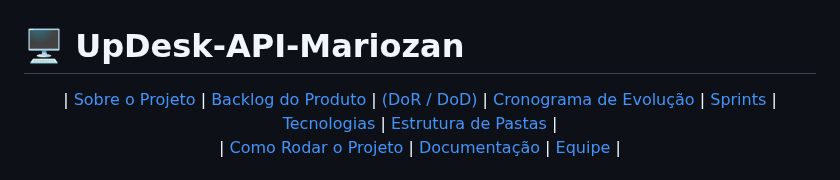
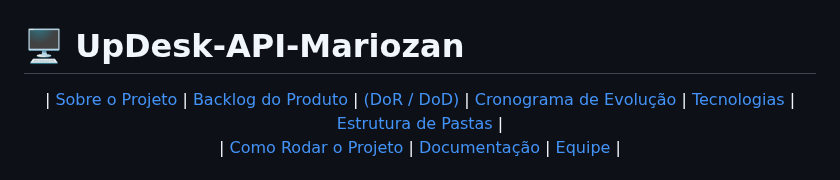
Before and after one commit to MariozanJr/UpDesk-API-Mariozan, a Markdown page: README.md, the part around the change. Rendered like a GitHub page.

```diff
--- a/README.md
+++ b/README.md
@@ -4,7 +4,6 @@
   <a href="#backlog-do-produto">Backlog do Produto</a> |
   <a href="#dordod">(DoR / DoD)</a> |
   <a href="#cronograma-de-evolucao">Cronograma de Evolução</a> |
-  <a href="#sprints">Sprints</a> |
   <a href="#tecnologias-utilizadas">Tecnologias</a> |
   <a href="#estrutura-de-pastas">Estrutura de Pastas</a> |
   <br>  | <a href="#como-rodar-o-projeto">Como Rodar o Projeto</a> |
```
